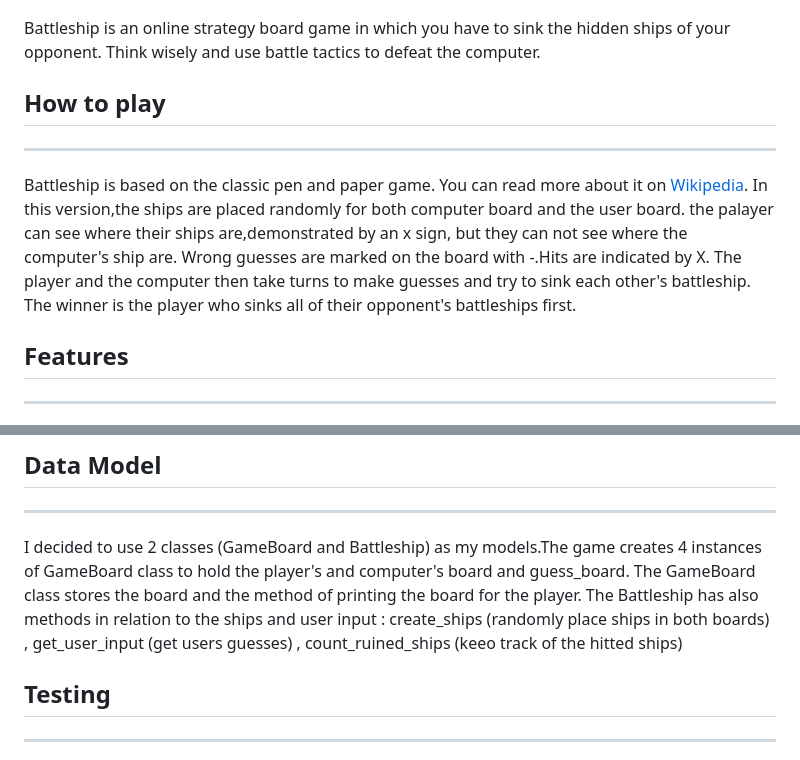
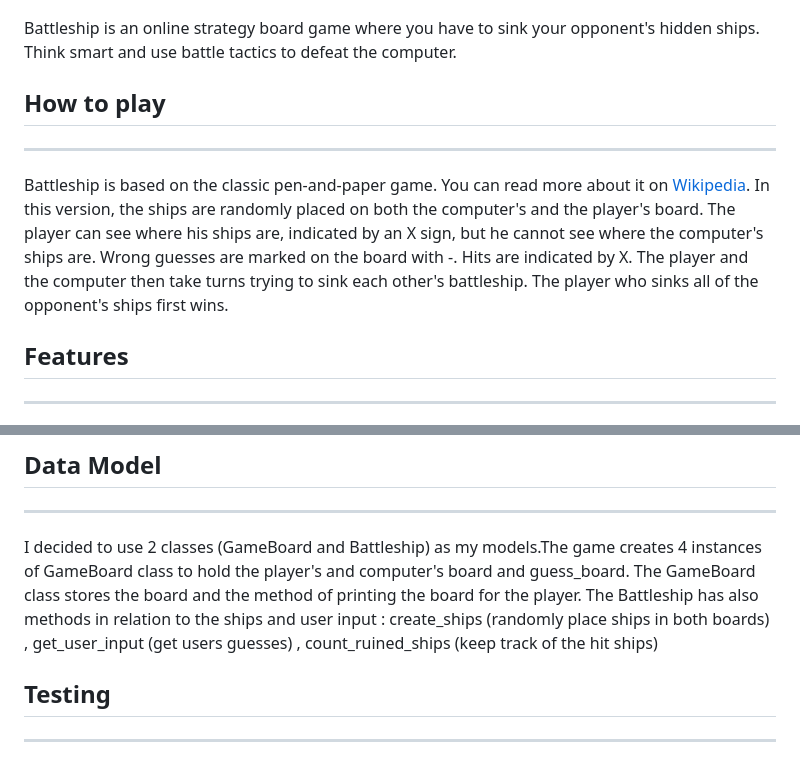
Before and after one commit to Mahsak89/battleship-game, a Markdown page: README.md, 2 parts joined by grey strips. Rendered like a GitHub page.

Commit message:
fix some type and grammer error in readme file

```diff
--- a/README.md
+++ b/README.md
@@ -6,16 +6,13 @@
 
 ![Image](image/Rwd.png)
 
-Battleship is an online strategy board game in which you have to sink the hidden ships of your opponent. Think wisely and use battle tactics to defeat the computer.
+Battleship is an online strategy board game where you have to sink your opponent's hidden ships. Think smart and use battle tactics to defeat the computer.
 
 ## How to play
 ***
-Battleship is based on the classic pen and paper game. You can read more about it on [Wikipedia](https://en.wikipedia.org/wiki/Battleship_(game)).
-In this version,the ships are placed randomly for both computer board and the user board.
-the palayer can see where their ships are,demonstrated by an x sign, but they can not see where the computer's ship are.
-Wrong guesses are marked on the board with -.Hits are indicated by X.
-The player and the computer then take turns to make guesses and try to sink each other's battleship.
-The winner is the player who sinks all of their opponent's battleships first.
+Battleship is based on the classic  pen-and-paper game. You can read more about it on [Wikipedia](https://en.wikipedia.org/wiki/Battleship_(game)).
+In this version, the ships are randomly placed on both the computer's and the player's board. The player can see where his ships are, indicated by an X sign, but he cannot see where the computer's ships are. Wrong guesses are marked on the board with -. Hits are indicated by X. The player and the computer then take turns trying to sink each other's battleship. The player who sinks all of the opponent's ships first wins.
+
 ## Features
 ***
 ### ***Existing Features***
@@ -54,7 +51,7 @@ The winner is the player who sinks all of their opponent's battleships first.
 ***
 I decided to use 2 classes (GameBoard and Battleship) as my models.The game creates 4 instances of GameBoard class to hold the player's and computer's board and guess_board.
 The GameBoard class stores the board and the method of printing the board for the player.
-The Battleship has also methods in relation to the ships and user input : create_ships (randomly place ships in both boards) , get_user_input (get users guesses) , count_ruined_ships (keeo track of the hitted ships)
+The Battleship has also methods in relation to the ships and user input : create_ships (randomly place ships in both boards) , get_user_input (get users guesses) , count_ruined_ships (keep track of the hit ships)
 
 ## Testing
 ***
```
